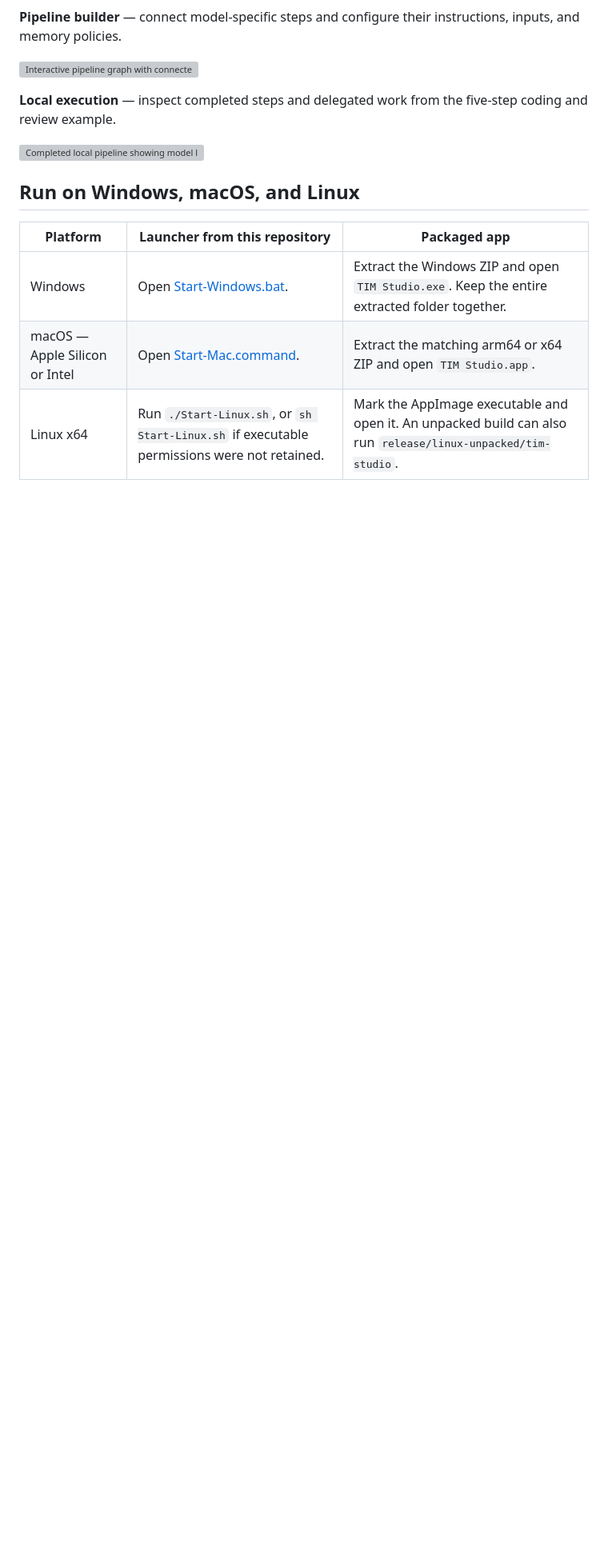
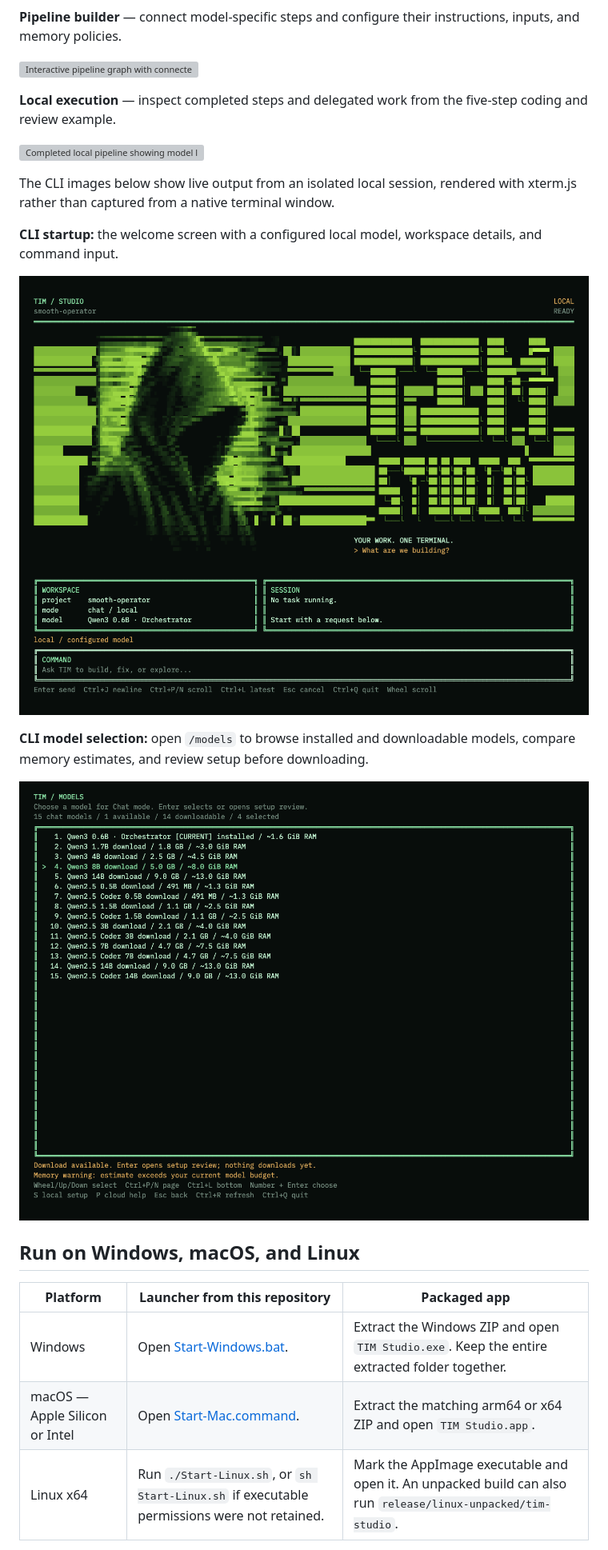
Before and after one commit to The-inside-man/smooth-operator, a Markdown page: README.md, the part around one of its changes. Shown at 80% size. Rendered like a GitHub page; pictures changed too: docs/screenshots/cli-model-selection.png (added), docs/screenshots/cli-startup.png (added); blank space fills up the shorter version; grey boxes are pictures that could not be loaded.

Commit message:
docs: add CLI startup and model selection screenshots

```diff
--- a/README.md
+++ b/README.md
@@ -27,6 +27,16 @@ Interface previews use example data. The completed pipeline shows saved results
 **Local execution** — inspect completed steps and delegated work from the five-step coding and review example.
 
 ![Completed local pipeline showing model loading, code generation, delegated review, and model unloading](docs/screenshots/pipeline-run.webp)
+
+The CLI images below show live output from an isolated local session, rendered with xterm.js rather than captured from a native terminal window.
+
+**CLI startup:** the welcome screen with a configured local model, workspace details, and command input.
+
+![TIM CLI startup screen with the TIM Studio artwork, selected local model, empty session, and command input](docs/screenshots/cli-startup.png)
+
+**CLI model selection:** open `/models` to browse installed and downloadable models, compare memory estimates, and review setup before downloading.
+
+![TIM CLI model selector with the installed Qwen3 0.6B model, Qwen3 8B highlighted, download sizes, memory estimates, and keyboard controls](docs/screenshots/cli-model-selection.png)
 
 ## Run on Windows, macOS, and Linux
 
```
Also changed, not shown: other parts of README.md (+1 -1 lines).
